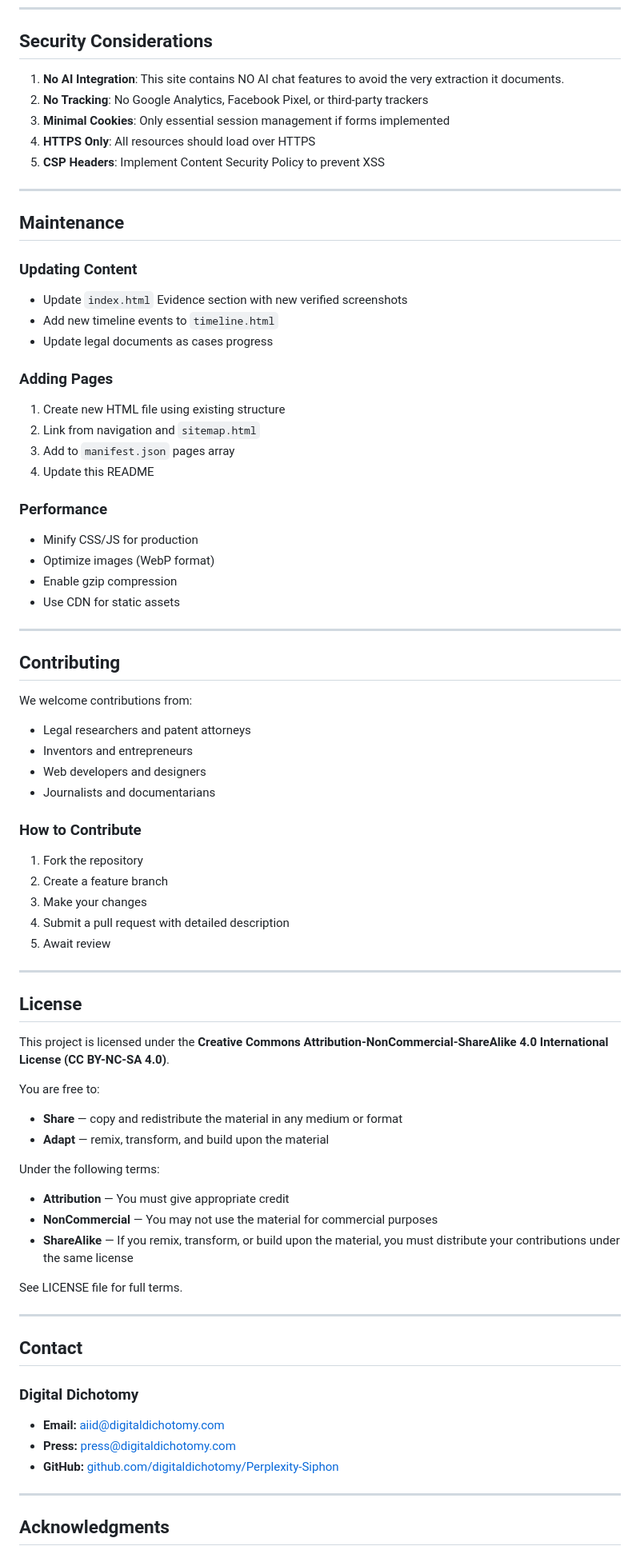
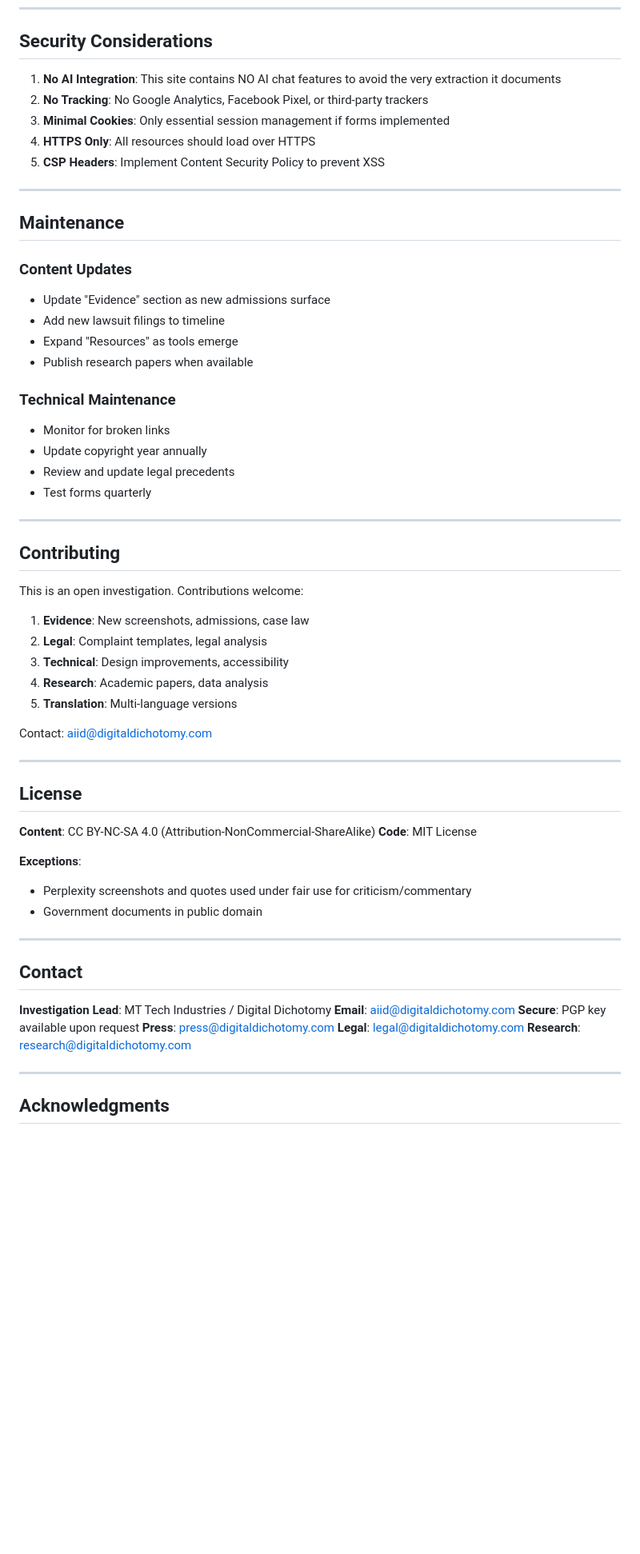
Before and after one commit to digitaldichotomy/Perplexity-Siphon, a Markdown page: README.md, the part around one of its changes. Shown at 80% size. GitHub-like rendering; blank space fills up the shorter version.

```diff
--- a/README.md
+++ b/README.md
@@ -165,7 +161,7 @@ Recommended additions:
 
 ## Security Considerations
 
-1. **No AI Integration**: This site contains NO AI chat features to avoid the very extraction it documents.
+1. **No AI Integration**: This site contains NO AI chat features to avoid the very extraction it documents
 2. **No Tracking**: No Google Analytics, Facebook Pixel, or third-party trackers
 3. **Minimal Cookies**: Only essential session management if forms implemented
 4. **HTTPS Only**: All resources should load over HTTPS
@@ -175,65 +171,53 @@ Recommended additions:
 
 ## Maintenance
 
-### Updating Content
-- Update `index.html` Evidence section with new verified screenshots
-- Add new timeline events to `timeline.html`
-- Update legal documents as cases progress
+### Content Updates
+- Update "Evidence" section as new admissions surface
+- Add new lawsuit filings to timeline
+- Expand "Resources" as tools emerge
+- Publish research papers when available
 
-### Adding Pages
-1. Create new HTML file using existing structure
-2. Link from navigation and `sitemap.html`
-3. Add to `manifest.json` pages array
-4. Update this README
-
-### Performance
-- Minify CSS/JS for production
-- Optimize images (WebP format)
-- Enable gzip compression
-- Use CDN for static assets
+### Technical Maintenance
+- Monitor for broken links
+- Update copyright year annually
+- Review and update legal precedents
+- Test forms quarterly
 
 ---
 
 ## Contributing
 
-We welcome contributions from:
-- Legal researchers and patent attorneys
-- Inventors and entrepreneurs
-- Web developers and designers
-- Journalists and documentarians
+This is an open investigation. Contributions welcome:
 
-### How to Contribute
-1. Fork the repository
-2. Create a feature branch
-3. Make your changes
-4. Submit a pull request with detailed description
-5. Await review
+1. **Evidence**: New screenshots, admissions, case law
+2. **Legal**: Complaint templates, legal analysis
+3. **Technical**: Design improvements, accessibility
+4. **Research**: Academic papers, data analysis
+5. **Translation**: Multi-language versions
+
+Contact: aiid@digitaldichotomy.com
 
 ---
 
 ## License
 
-This project is licensed under the **Creative Commons Attribution-NonCommercial-ShareAlike 4.0 International License (CC BY-NC-SA 4.0)**.
+**Content**: CC BY-NC-SA 4.0 (Attribution-NonCommercial-ShareAlike)
+**Code**: MIT License
 
-You are free to:
-- **Share** — copy and redistribute the material in any medium or format
-- **Adapt** — remix, transform, and build upon the material
-
-Under the following terms:
-- **Attribution** — You must give appropriate credit
-- **NonCommercial** — You may not use the material for commercial purposes
-- **ShareAlike** — If you remix, transform, or build upon the material, you must distribute your contributions under the same license
-
-See LICENSE file for full terms.
+**Exceptions**:
+- Perplexity screenshots and quotes used under fair use for criticism/commentary
+- Government documents in public domain
 
 ---
 
 ## Contact
 
-### Digital Dichotomy
-- **Email:** aiid@digitaldichotomy.com
-- **Press:** press@digitaldichotomy.com
-- **GitHub:** [github.com/digitaldichotomy/Perplexity-Siphon](https://github.com/digitaldichotomy/Perplexity-Siphon)
+**Investigation Lead**: MT Tech Industries / Digital Dichotomy
+**Email**: aiid@digitaldichotomy.com
+**Secure**: PGP key available upon request
+**Press**: press@digitaldichotomy.com
+**Legal**: legal@digitaldichotomy.com
+**Research**: research@digitaldichotomy.com
 
 ---
 
```
Also changed, not shown: other parts of README.md (+88 -86 lines).
